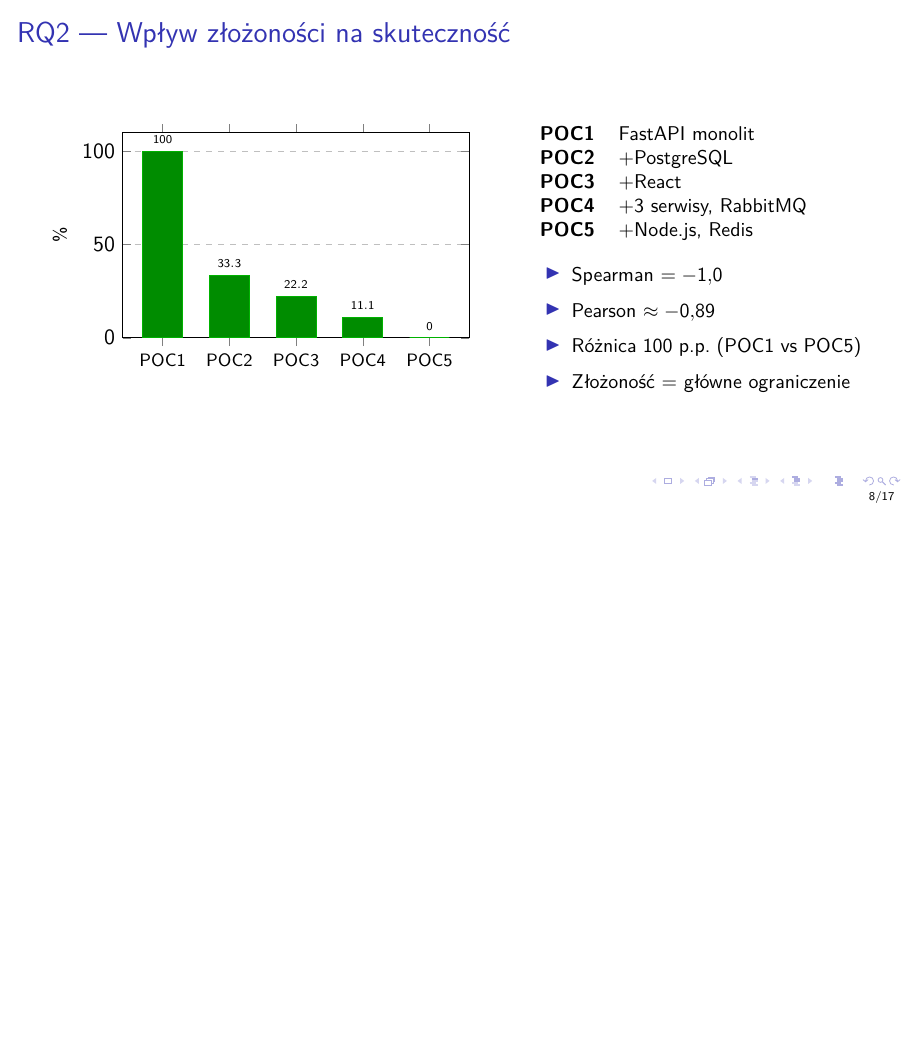
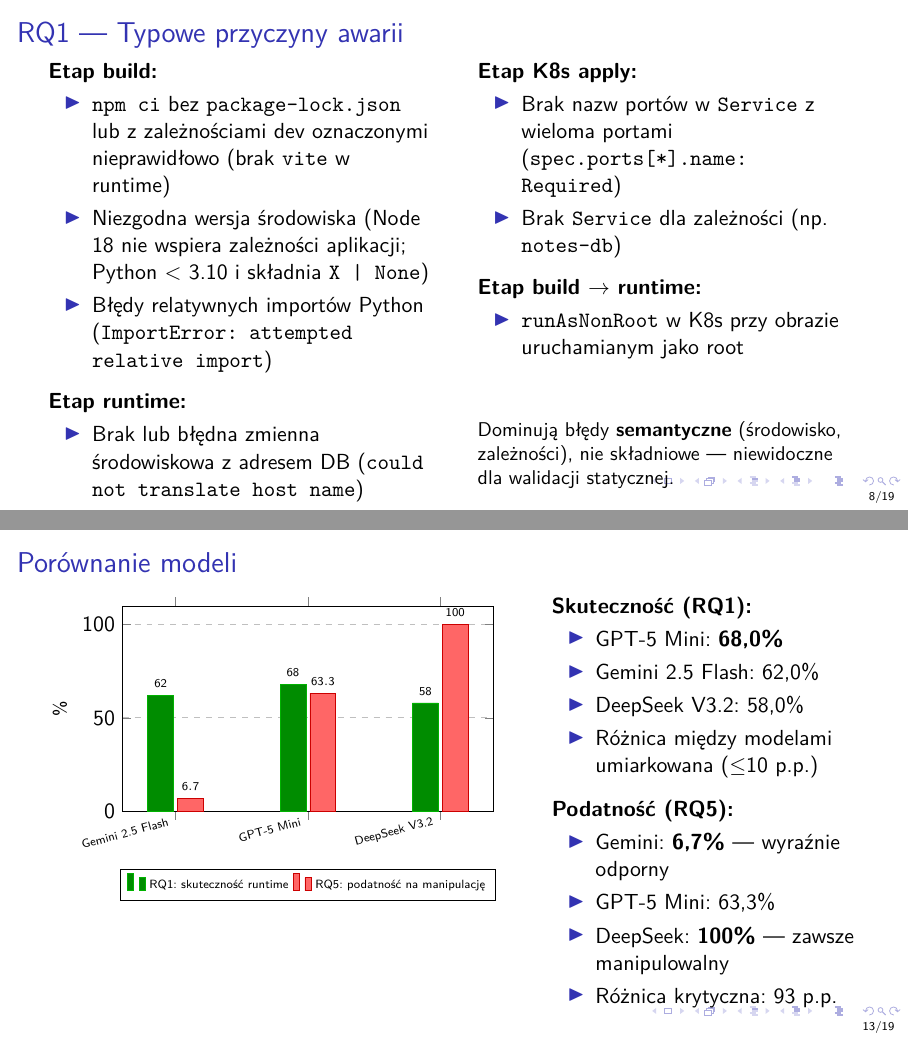
Before and after one commit to BartlomiejRasztabiga/masters-thesis, LaTeX slides (docs/slides_obrona.tex): page 8 of 17 before the commit and pages 8 and 13 of 19 after it, the two joined at a grey line, the shorter picture padded with empty space. Compiled offline with pdfLaTeX.

Commit message:
WIP slides

```diff
--- a/docs/slides_obrona.tex
+++ b/docs/slides_obrona.tex
@@ -167,6 +167,40 @@
             \item Zmienne środowiskowe, zależności, konflikty wersji
             \item Jeśli build $\to$ apply prawie zawsze (97,5\%)
         \end{itemize}
+    \end{columns}
+\end{frame}
+
+\begin{frame}{RQ1 --- Typowe przyczyny awarii}
+    \begin{columns}[T]
+        \column{0.48\textwidth}
+        \textbf{Etap build:}
+        \begin{itemize}
+            \item \texttt{npm ci} bez \texttt{package-lock.json} lub z zależnościami dev oznaczonymi nieprawidłowo (brak \texttt{vite} w runtime)
+            \item Niezgodna wersja środowiska (Node 18 nie wspiera zależności aplikacji; Python \textless{} 3.10 i składnia \texttt{X | None})
+            \item Błędy relatywnych importów Python (\texttt{ImportError: attempted relative import})
+        \end{itemize}
+        \vspace{0.4em}
+        \textbf{Etap runtime:}
+        \begin{itemize}
+            \item Brak lub błędna zmienna środowiskowa z adresem DB (\texttt{could not translate host name})
+            \item Literalne \texttt{"\$(POSTGRES\_USER)"} zamiast wartości (\texttt{password authentication failed})
+        \end{itemize}
+
+        \column{0.48\textwidth}
+        \textbf{Etap K8s apply:}
+        \begin{itemize}
+            \item Brak nazw portów w \texttt{Service} z wieloma portami (\texttt{spec.ports[*].name: Required})
+            \item Brak \texttt{Service} dla zależności (np. \texttt{notes-db})
+        \end{itemize}
+        \vspace{0.4em}
+        \textbf{Etap build $\to$ runtime:}
+        \begin{itemize}
+            \item \texttt{runAsNonRoot} w K8s przy obrazie uruchamianym jako root
+        \end{itemize}
+        \vspace{0.6em}
+        \begin{block}{}
+            \small Dominują błędy \textbf{semantyczne} (środowisko, zależności), nie składniowe --- niewidoczne dla walidacji statycznej.
+        \end{block}
     \end{columns}
 \end{frame}
 
@@ -345,6 +379,60 @@
     \end{columns}
 \end{frame}
 
+\begin{frame}{Porównanie modeli}
+    \begin{columns}[T]
+        \column{0.58\textwidth}
+        \begin{tikzpicture}
+        \begin{axis}[
+            ybar,
+            ymin=0, ymax=110,
+            bar width=13pt,
+            width=\columnwidth, height=5.2cm,
+            xtick=data,
+            symbolic x coords={{Gemini 2.5 Flash},{GPT-5 Mini},{DeepSeek V3.2}},
+            x tick label style={font=\tiny, rotate=15, anchor=east},
+            nodes near coords,
+            nodes near coords style={font=\tiny, anchor=south},
+            ymajorgrids=true, grid style=dashed,
+            enlarge x limits=0.2,
+            legend style={font=\tiny, at={(0.5,-0.28)}, anchor=north},
+            legend columns=2,
+            ylabel style={font=\footnotesize},
+            ylabel={\%},
+        ]
+        \addplot[fill=green!55!black, draw=green!70!black] coordinates {
+            ({Gemini 2.5 Flash},62.0)
+            ({GPT-5 Mini},68.0)
+            ({DeepSeek V3.2},58.0)
+        };
+        \addplot[fill=red!60!white, draw=red!80!black] coordinates {
+            ({Gemini 2.5 Flash},6.7)
+            ({GPT-5 Mini},63.3)
+            ({DeepSeek V3.2},100.0)
+        };
+        \legend{RQ1: skuteczność runtime, RQ5: podatność na manipulację}
+        \end{axis}
+        \end{tikzpicture}
+
+        \column{0.39\textwidth}
+        \textbf{Skuteczność (RQ1):}
+        \begin{itemize}
+            \item GPT-5 Mini: \textbf{68,0\%}
+            \item Gemini 2.5 Flash: 62,0\%
+            \item DeepSeek V3.2: 58,0\%
+            \item Różnica między modelami umiarkowana ($\leq$10 p.p.)
+        \end{itemize}
+        \vspace{0.5em}
+        \textbf{Podatność (RQ5):}
+        \begin{itemize}
+            \item Gemini: \textbf{6,7\%} --- wyraźnie odporny
+            \item GPT-5 Mini: 63,3\%
+            \item DeepSeek: \textbf{100\%} --- zawsze manipulowalny
+            \item Różnica krytyczna: 93 p.p.
+        \end{itemize}
+    \end{columns}
+\end{frame}
+
 \begin{frame}{Wnioski i implikacje praktyczne}
     \textbf{Odpowiedź na główne pytanie badawcze:}\\[0.3em]
     \begin{block}{}
```
